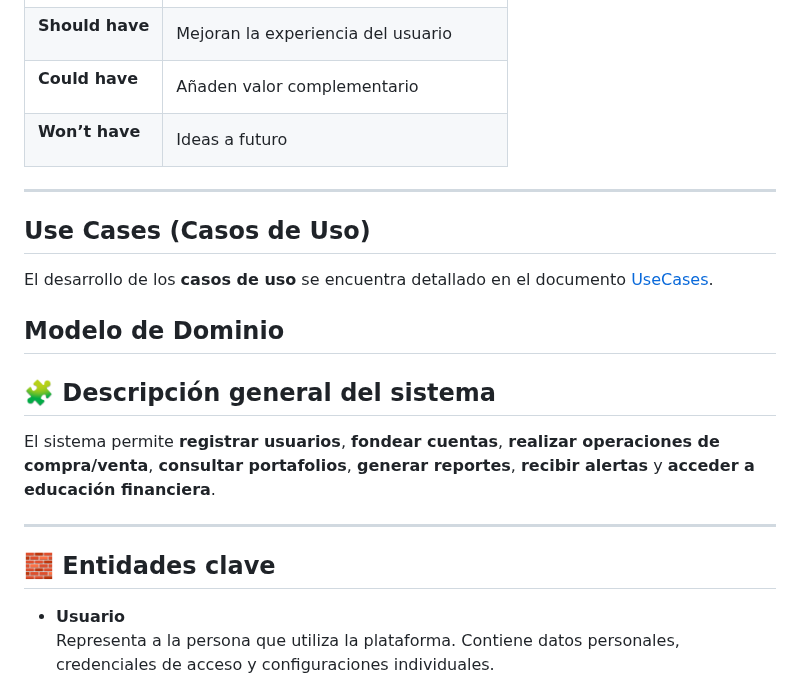
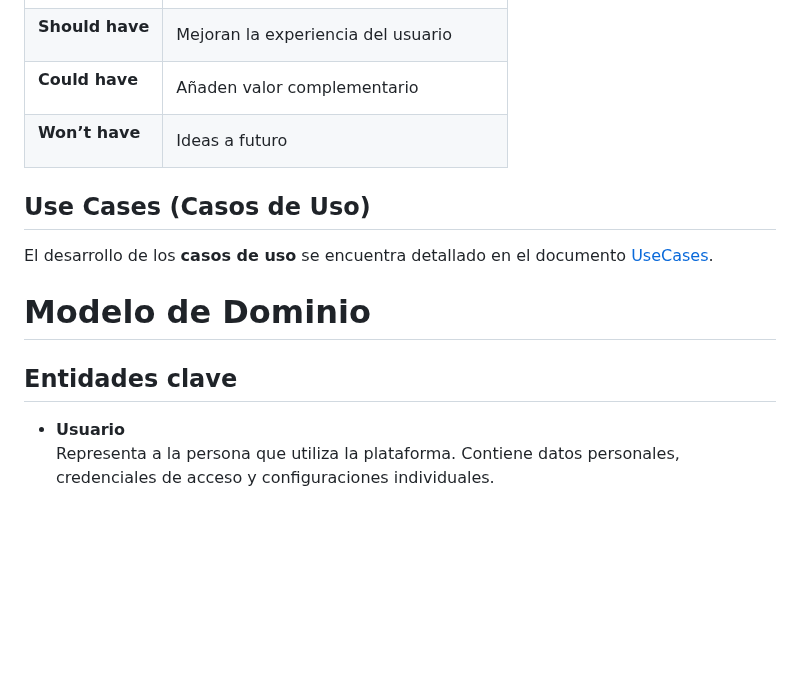
Before and after one commit to RominaCarsin/Proyecto-Fundamentos-Ingenieria-Software, a Markdown page: docs/informe_1.md, the part around one of its changes. Drawn GitHub-style; blank space fills up the shorter version.

Commit message:
docs(informe1): corregir titulos

```diff
--- a/docs/informe_1.md
+++ b/docs/informe_1.md
@@ -272,22 +272,16 @@ Además, se detallan los **criterios INVEST** (Independiente, Negociable, Valios
 | **<p style="color:yellow;">Could have </p>** | Añaden valor complementario |
 | **<p style="color:red;">Won’t have</p>** | Ideas a futuro |
 
----
+
 ## Use Cases (Casos de Uso)
 
  El desarrollo de los **casos de uso** se encuentra detallado en el documento [UseCases](UseCases.md).
 
 
 
-## Modelo de Dominio
+# Modelo de Dominio
 
-## 🧩 Descripción general del sistema
-
-El sistema permite **registrar usuarios**, **fondear cuentas**, **realizar operaciones de compra/venta**, **consultar portafolios**, **generar reportes**, **recibir alertas** y **acceder a educación financiera**.
-
----
-
-## 🧱 Entidades clave
+## Entidades clave
 
 - **Usuario**
   Representa a la persona que utiliza la plataforma. Contiene datos personales, credenciales de acceso y configuraciones individuales.
```
Also changed, not shown: other parts of docs/informe_1.md (+2 -2 lines).
